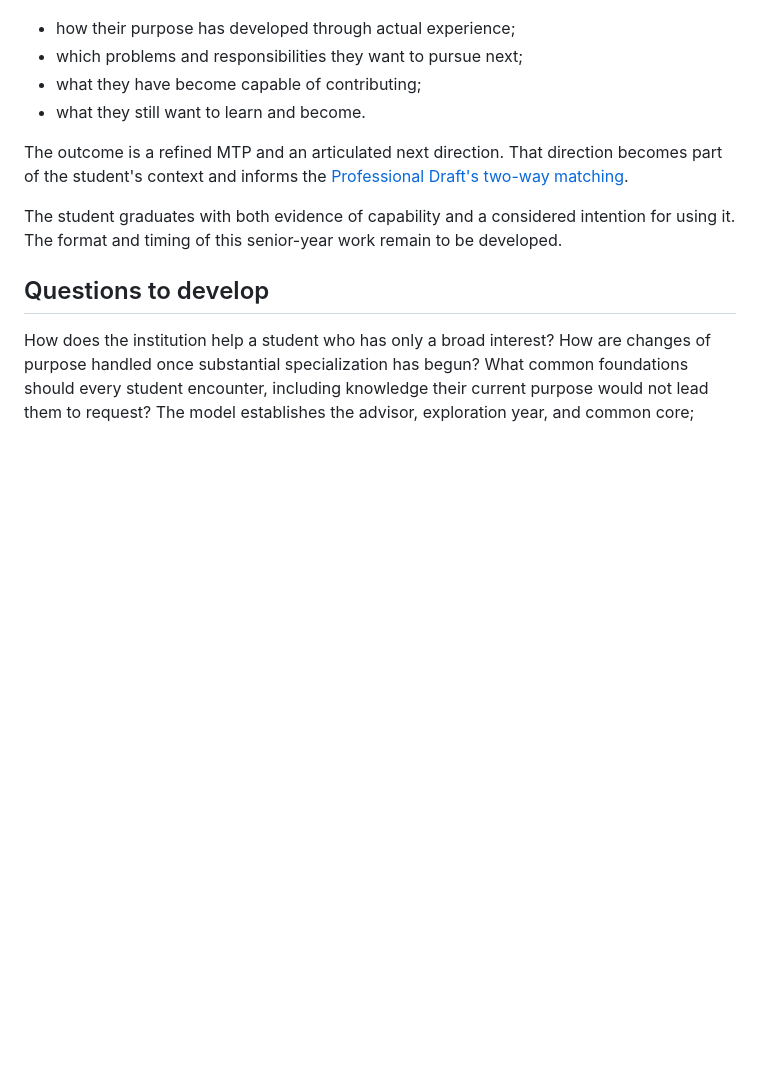
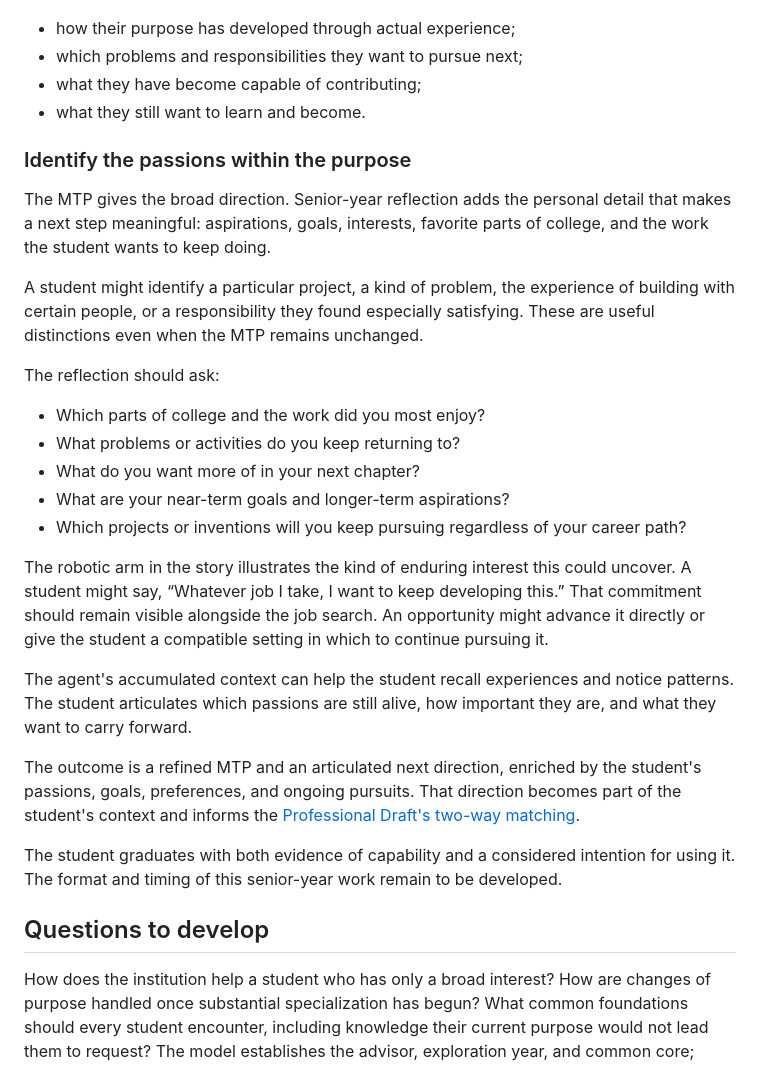
Before and after one commit to SublimeDelusion/education-moonshot, a Markdown page: concepts/purpose-replaces-the-degree-program.md, the part around the change. Drawn GitHub-style; blank space fills up the shorter version.

Commit message:
Refine senior-year direction around passions, preferences, and ongoing pursuits

```diff
--- a/concepts/purpose-replaces-the-degree-program.md
+++ b/concepts/purpose-replaces-the-degree-program.md
@@ -69,7 +69,25 @@ The student should be able to explain:
 - what they have become capable of contributing;
 - what they still want to learn and become.
 
-The outcome is a refined MTP and an articulated next direction. That direction becomes part of the student's context and informs the [Professional Draft's two-way matching](the-work-is-the-proof.md#match-the-student-to-the-work-they-want).
+### Identify the passions within the purpose
+
+The MTP gives the broad direction. Senior-year reflection adds the personal detail that makes a next step meaningful: aspirations, goals, interests, favorite parts of college, and the work the student wants to keep doing.
+
+A student might identify a particular project, a kind of problem, the experience of building with certain people, or a responsibility they found especially satisfying. These are useful distinctions even when the MTP remains unchanged.
+
+The reflection should ask:
+
+- Which parts of college and the work did you most enjoy?
+- What problems or activities do you keep returning to?
+- What do you want more of in your next chapter?
+- What are your near-term goals and longer-term aspirations?
+- Which projects or inventions will you keep pursuing regardless of your career path?
+
+The robotic arm in the story illustrates the kind of enduring interest this could uncover. A student might say, “Whatever job I take, I want to keep developing this.” That commitment should remain visible alongside the job search. An opportunity might advance it directly or give the student a compatible setting in which to continue pursuing it.
+
+The agent's accumulated context can help the student recall experiences and notice patterns. The student articulates which passions are still alive, how important they are, and what they want to carry forward.
+
+The outcome is a refined MTP and an articulated next direction, enriched by the student's passions, goals, preferences, and ongoing pursuits. That direction becomes part of the student's context and informs the [Professional Draft's two-way matching](the-work-is-the-proof.md#match-the-student-to-the-work-they-want).
 
 The student graduates with both evidence of capability and a considered intention for using it. The format and timing of this senior-year work remain to be developed.
 
```
